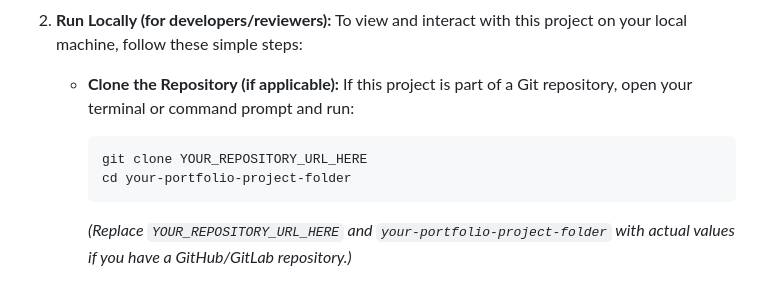
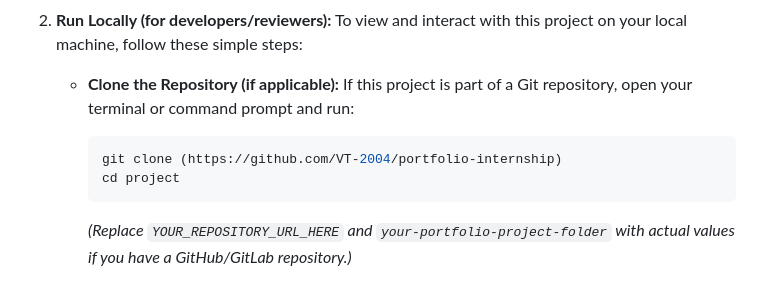
Before and after one commit to VT-2004/portfolio-internship, a Markdown page: README.md, the part around the change. GitHub-like rendering.

````diff
--- a/README.md
+++ b/README.md
@@ -85,8 +85,8 @@ You can interact with this portfolio website in two ways:
     * **Clone the Repository (if applicable):**
         If this project is part of a Git repository, open your terminal or command prompt and run:
         ```bash
-        git clone YOUR_REPOSITORY_URL_HERE
-        cd your-portfolio-project-folder
+        git clone (https://github.com/VT-2004/portfolio-internship)
+        cd project
         ```
         *(Replace `YOUR_REPOSITORY_URL_HERE` and `your-portfolio-project-folder` with actual values if you have a GitHub/GitLab repository.)*
 
````
